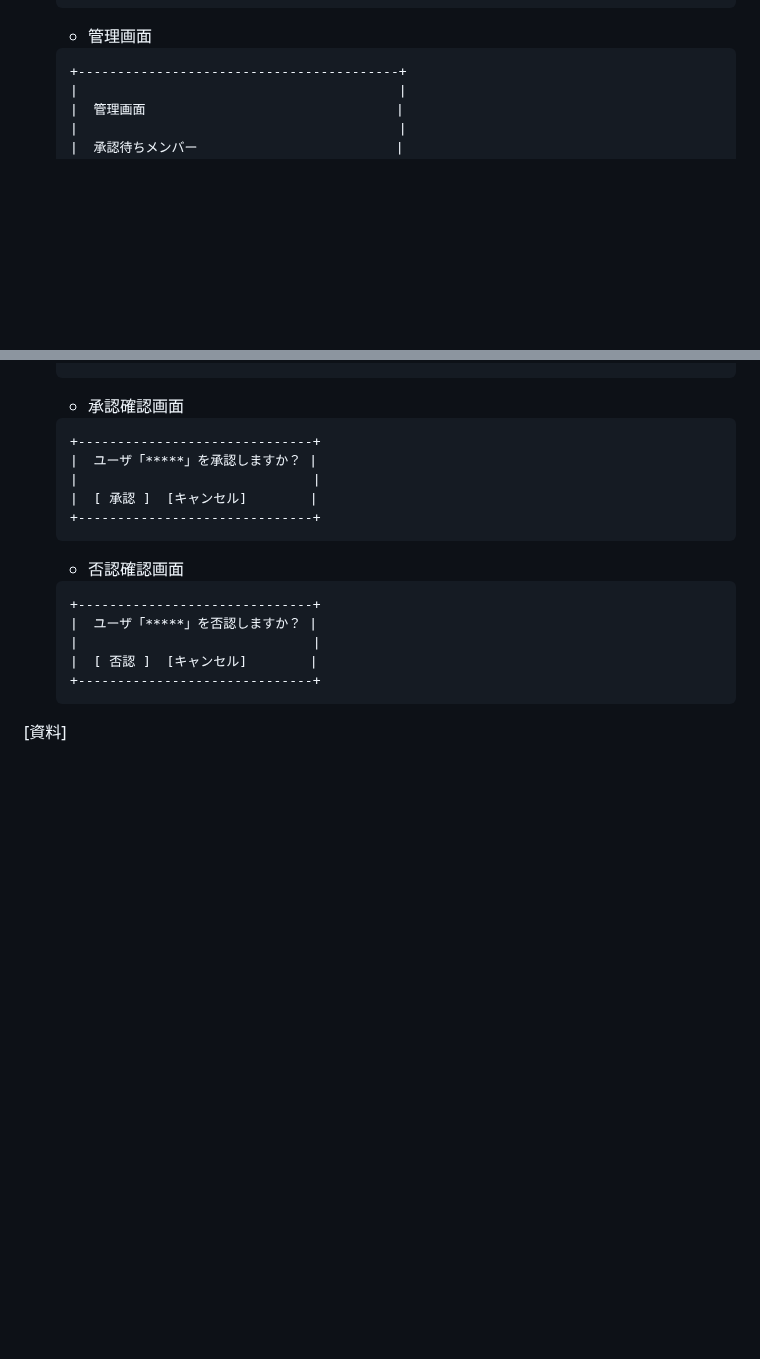
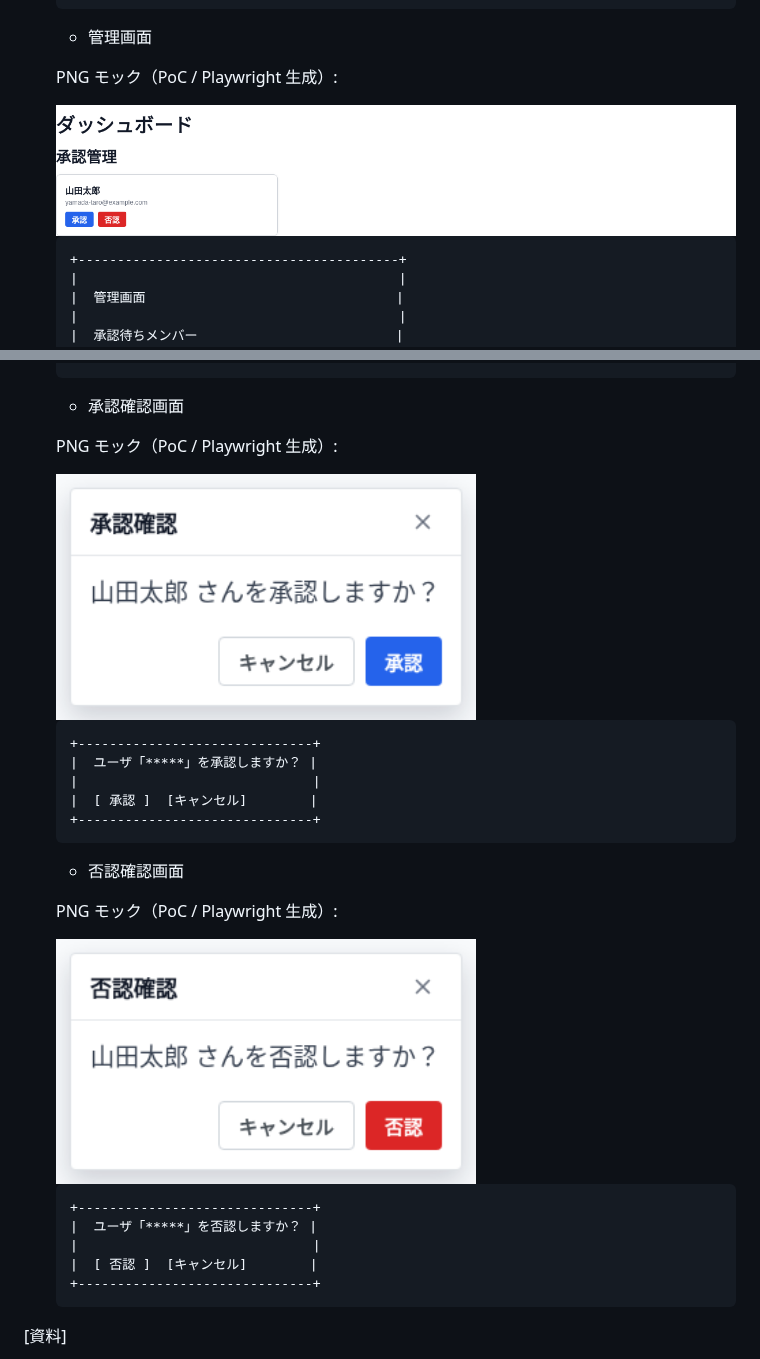
Before and after one commit to Singuralitylabs/portal-site, a Markdown page: docs/specification.md, 2 parts joined by grey strips. GitHub-like rendering; pictures changed too: docs/mockups/png/dashboard-approve-modal.playwright.png (added), docs/mockups/png/dashboard-layout.playwright.png (added), docs/mockups/png/dashboard-reject-modal.playwright.png (added); blank space fills up the shorter version.

````diff
--- a/docs/specification.md
+++ b/docs/specification.md
@@ -1219,6 +1223,10 @@ PNG モック（PoC / Playwright 生成）:
 
    - 管理画面
 
+   PNG モック（PoC / Playwright 生成）:
+
+   <img src="./mockups/png/dashboard-layout.playwright.png" width="760" alt="管理画面モック" />
+
    ```text
    +-----------------------------------------+
    |                                         |
@@ -1239,6 +1247,10 @@ PNG モック（PoC / Playwright 生成）:
 
    - 承認確認画面
 
+   PNG モック（PoC / Playwright 生成）:
+
+   <img src="./mockups/png/dashboard-approve-modal.playwright.png" width="420" alt="承認確認画面モック" />
+
    ```text
    +------------------------------+
    |  ユーザ「*****」を承認しますか？ |
@@ -1248,6 +1260,10 @@ PNG モック（PoC / Playwright 生成）:
    ```
 
    - 否認確認画面
+
+   PNG モック（PoC / Playwright 生成）:
+
+   <img src="./mockups/png/dashboard-reject-modal.playwright.png" width="420" alt="否認確認画面モック" />
 
    ```text
    +------------------------------+
````
Also changed, not shown: other parts of docs/specification.md (+4 -0 lines), docs/mockups/html/icon.png (added), docs/mockups/png/dashboard-sidebar.playwright.png (added), docs/mockups/png/mockups-index.playwright.png, 7 other files.
